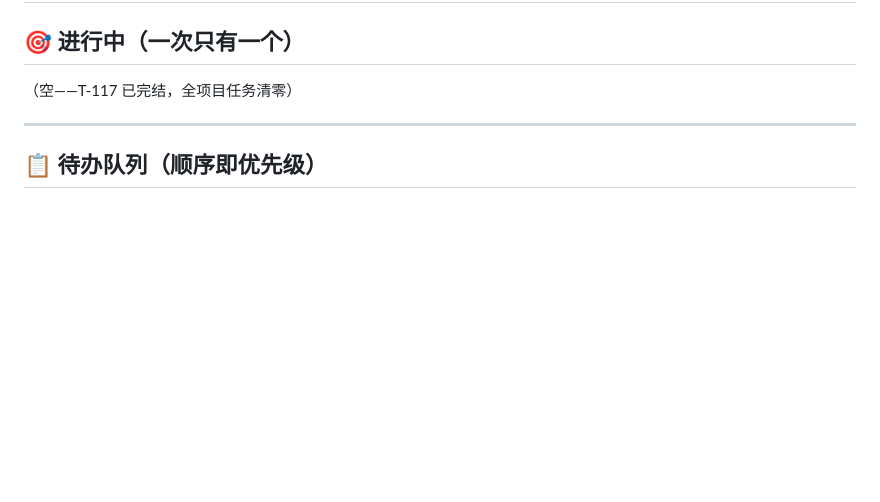
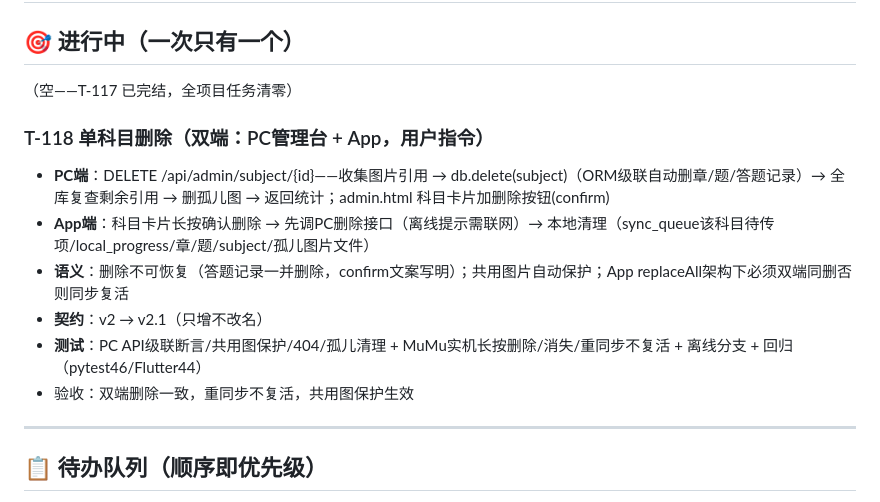
Before and after one commit to yunxibaili/UpMark, a Markdown page: shengbentong/docs/任务清单.md, the part around the change. Drawn GitHub-style; blank space fills up the shorter version.

Commit message:
docs: T-118任务登记(修复双标题残留)

```diff
--- a/shengbentong/docs/任务清单.md
+++ b/shengbentong/docs/任务清单.md
@@ -15,6 +15,15 @@
 ## 🎯 进行中（一次只有一个）
 
 （空——T-117 已完结，全项目任务清零）
+
+### T-118 单科目删除（双端：PC管理台 + App，用户指令）
+
+- **PC端**：DELETE /api/admin/subject/{id}——收集图片引用 → db.delete(subject)（ORM级联自动删章/题/答题记录）→ 全库复查剩余引用 → 删孤儿图 → 返回统计；admin.html 科目卡片加删除按钮(confirm)
+- **App端**：科目卡片长按确认删除 → 先调PC删除接口（离线提示需联网）→ 本地清理（sync_queue该科目待传项/local_progress/章/题/subject/孤儿图片文件）
+- **语义**：删除不可恢复（答题记录一并删除，confirm文案写明）；共用图片自动保护；App replaceAll架构下必须双端同删否则同步复活
+- **契约**：v2 → v2.1（只增不改名）
+- **测试**：PC API级联断言/共用图保护/404/孤儿清理 + MuMu实机长按删除/消失/重同步不复活 + 离线分支 + 回归（pytest46/Flutter44）
+- 验收：双端删除一致，重同步不复活，共用图保护生效
 
 ---
 
```
